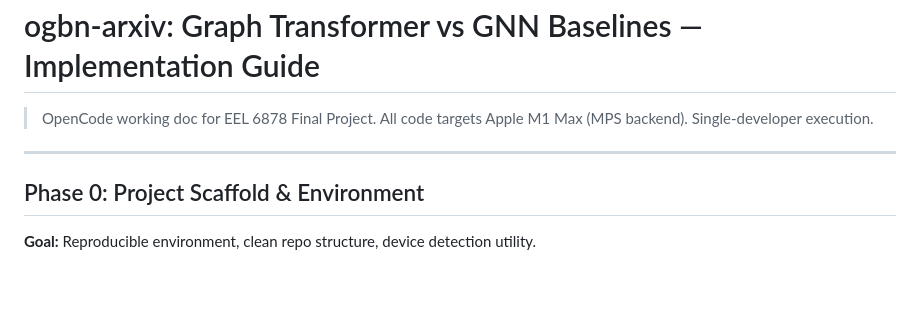
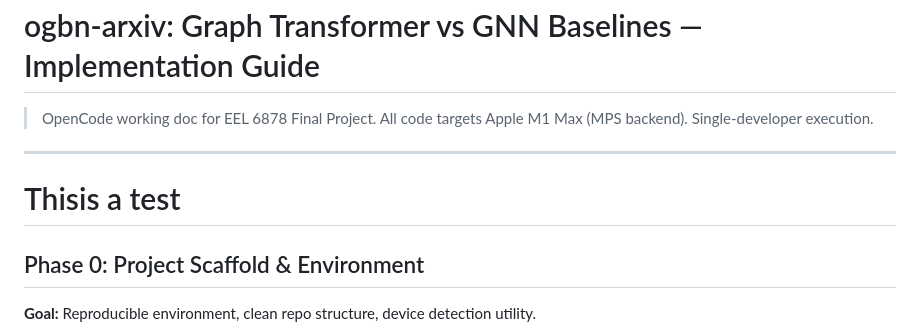
Before and after one commit to emanuelGitCodes/GT_vs_GNN, a Markdown page: IMPLEMENTATION_GUIDE.md, the part around the change. GitHub-like rendering; blank space fills up the shorter version.

Commit message:
Update implementation guide with a test note for Phase 0

```diff
--- a/IMPLEMENTATION_GUIDE.md
+++ b/IMPLEMENTATION_GUIDE.md
@@ -5,6 +5,7 @@
 
 ---
 
+# Thisis a test
 ## Phase 0: Project Scaffold & Environment
 
 **Goal:** Reproducible environment, clean repo structure, device detection utility.
```
